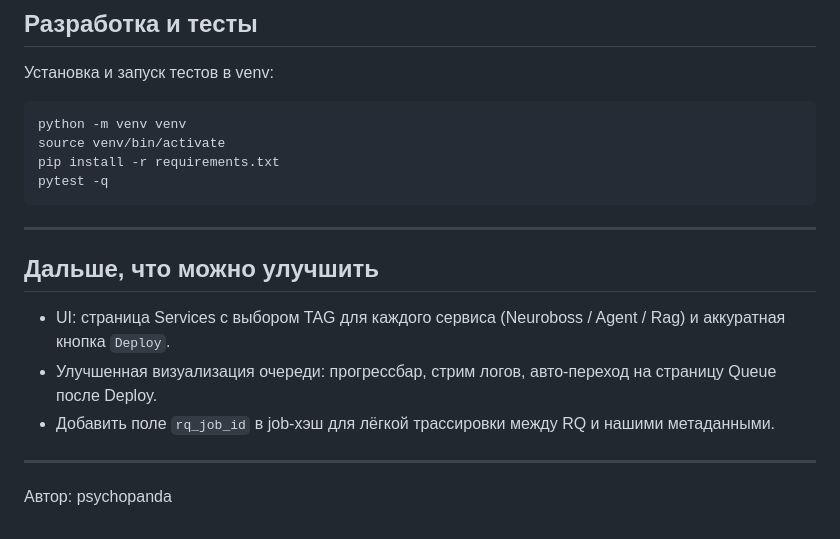
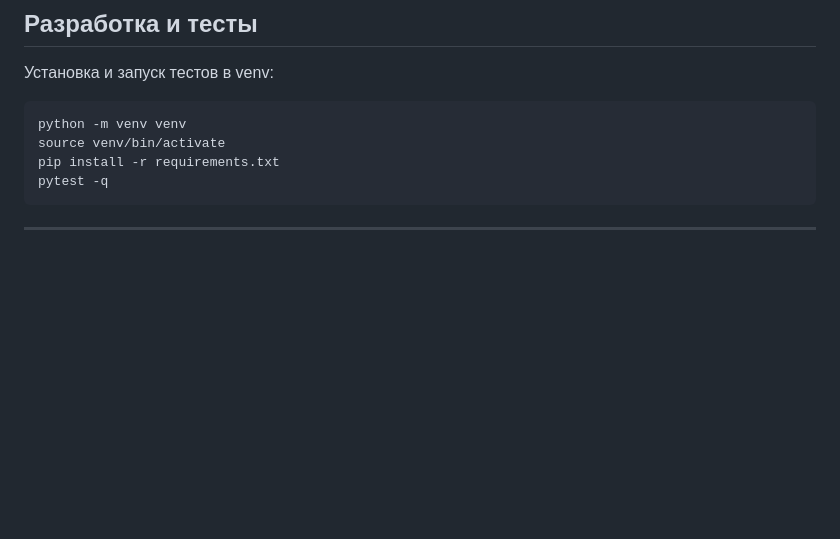
Before and after one commit to NeuroBoss1/docker-builder-backend, a Markdown page: README.md, the part around the change. Rendered like a GitHub page; blank space fills up the shorter version.

Commit message:
docs: remove future improvement notes and author section from README

````diff
--- a/README.md
+++ b/README.md
@@ -281,15 +281,4 @@ source venv/bin/activate
 pip install -r requirements.txt
 pytest -q
 ```
-
 ---
-
-## Дальше, что можно улучшить
-
-- UI: страница Services с выбором TAG для каждого сервиса (Neuroboss / Agent / Rag) и аккуратная кнопка `Deploy`.
-- Улучшенная визуализация очереди: прогрессбар, стрим логов, авто-переход на страницу Queue после Deploy.
-- Добавить поле `rq_job_id` в job-хэш для лёгкой трассировки между RQ и нашими метаданными.
-
----
-
-Автор: psychopanda
````
